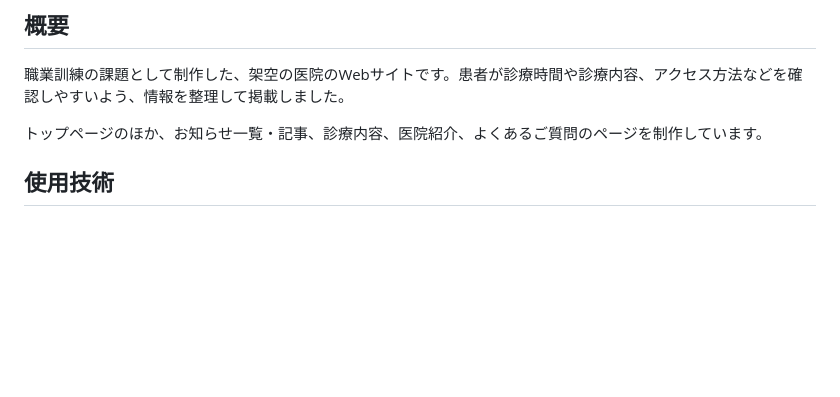
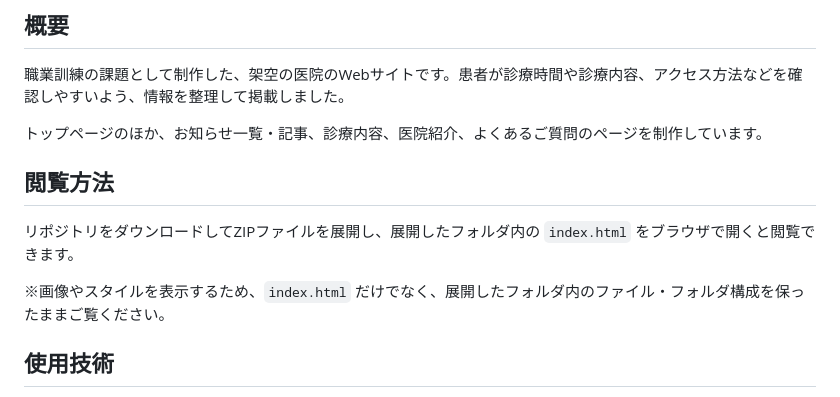
Before and after one commit to koheihiura211141/20260814_kohei-hiura_sato_clinic, a Markdown page: README.md, the part around the change. Drawn GitHub-style; blank space fills up the shorter version.

Commit message:
Update README with viewing instructions

```diff
--- a/README.md
+++ b/README.md
@@ -5,6 +5,12 @@
 職業訓練の課題として制作した、架空の医院のWebサイトです。患者が診療時間や診療内容、アクセス方法などを確認しやすいよう、情報を整理して掲載しました。
 
 トップページのほか、お知らせ一覧・記事、診療内容、医院紹介、よくあるご質問のページを制作しています。
+
+## 閲覧方法
+
+リポジトリをダウンロードしてZIPファイルを展開し、展開したフォルダ内の `index.html` をブラウザで開くと閲覧できます。
+
+※画像やスタイルを表示するため、`index.html` だけでなく、展開したフォルダ内のファイル・フォルダ構成を保ったままご覧ください。
 
 ## 使用技術
 
```
